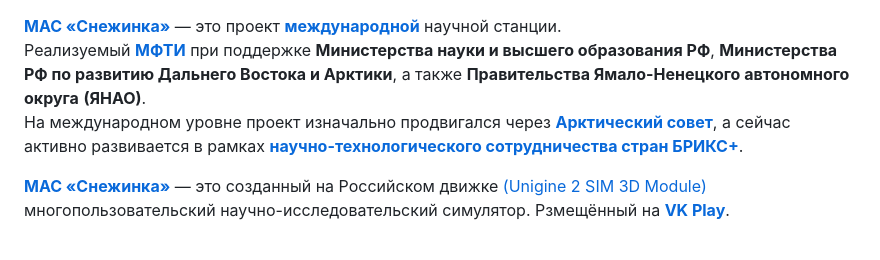
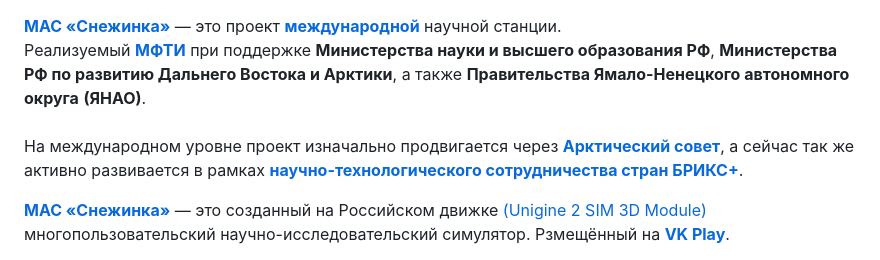
Before and after one commit to mas-snezhinka/mas-snezhinka.github.io, a Markdown page: README.md, the part around the change. Drawn GitHub-style.

```diff
--- a/README.md
+++ b/README.md
@@ -1,6 +1,6 @@
 <a href="https://arctic-mipt.com/" target="blank">**МАС «Снежинка»**</a> — это проект <a href="https://arctic-council.org/projects/arctic-hydrogen-energy-applications-and-demonstrations-ahead/" target="blank">**международной**</a> научной станции. <br>
-Реализуемый <a href="https://mipt.ru/" target="blank">**МФТИ**</a> при поддержке **Министерства науки и высшего образования РФ**, **Министерства РФ по развитию Дальнего Востока и Арктики**, а также **Правительства Ямало-Ненецкого автономного округа** **(ЯНАО)**. <br>
-На международном уровне проект изначально продвигался через <a href="https://arctic-council.org/projects/arctic-hydrogen-energy-applications-and-demonstrations-ahead/" target="blank">**Арктический совет**</a>, а сейчас активно развивается в рамках <a href="https://infobrics.org/" target="blank">**научно-технологического сотрудничества стран БРИКС+**</a>.
+Реализуемый <a href="https://mipt.ru/" target="blank">**МФТИ**</a> при поддержке **Министерства науки и высшего образования РФ**, **Министерства РФ по развитию Дальнего Востока и Арктики**, а также **Правительства Ямало-Ненецкого автономного округа** **(ЯНАО)**. <br> <br>
+На международном уровне проект изначально продвигается через <a href="https://arctic-council.org/projects/arctic-hydrogen-energy-applications-and-demonstrations-ahead/" target="blank">**Арктический совет**</a>, а сейчас так же активно развивается в рамках <a href="https://infobrics.org/" target="blank">**научно-технологического сотрудничества стран БРИКС+**</a>.
 
 <a href="https://arctic-mipt.com/" target="blank">**МАС «Снежинка»**</a> — это созданный на Российском движке [(Unigine 2 SIM 3D Module)](https://unigine.com/ru/products/sim/use-cases/) многопользовательский научно-исследовательский симулятор. Рзмещённый на <a href="https://vkplay.ru/" target="blank">**VK Play**</a>.
  <br>
```
